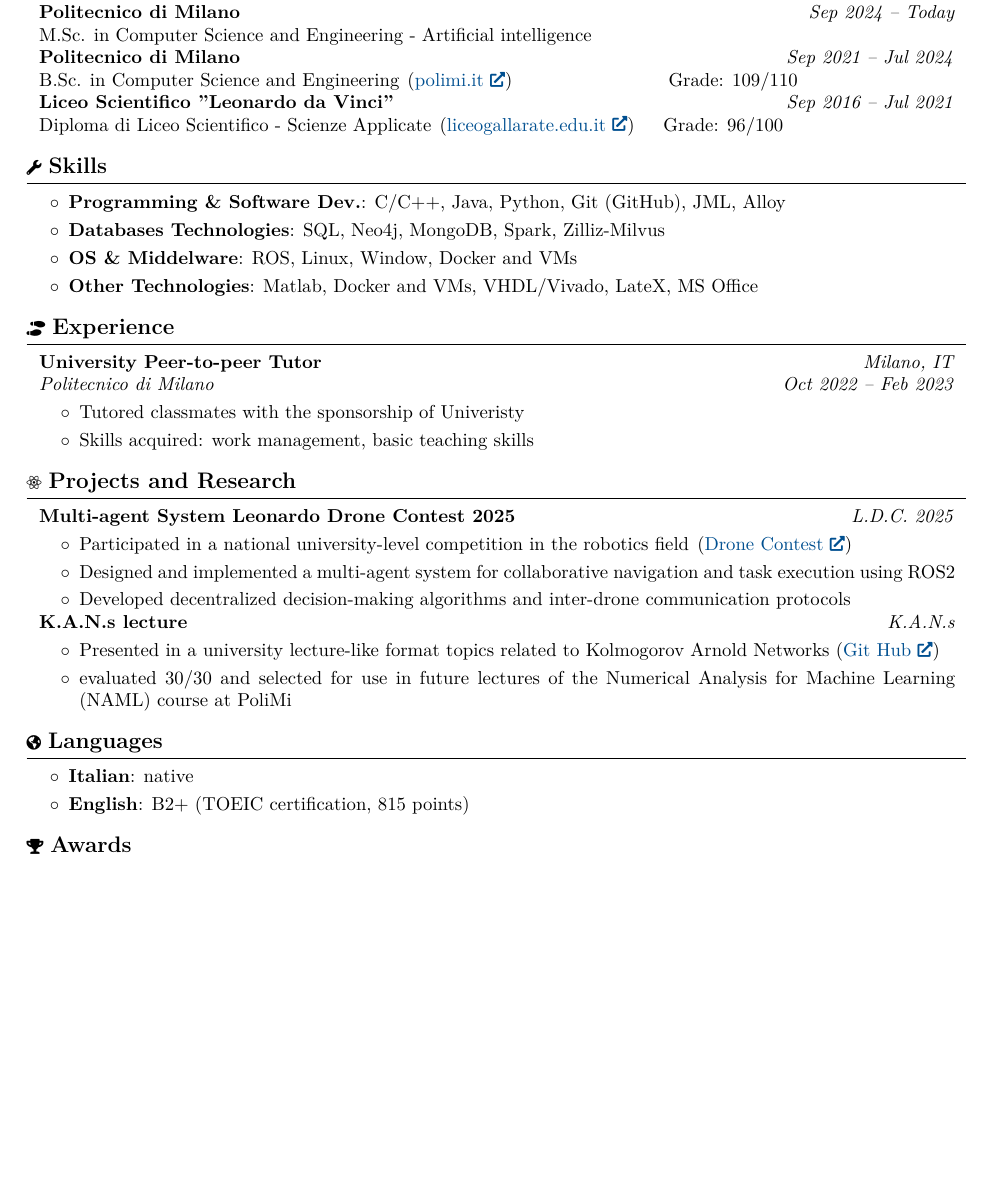
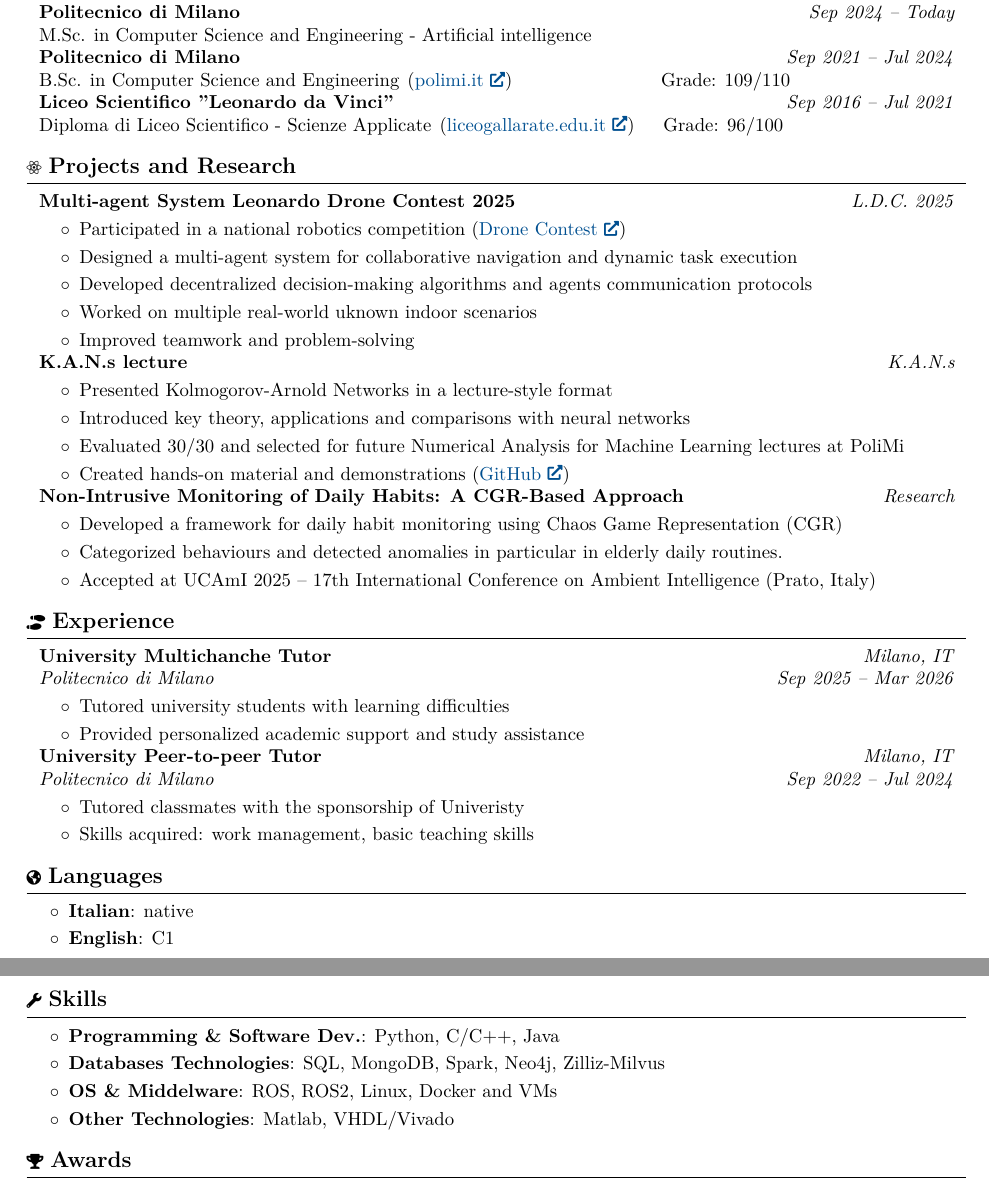
Before and after one commit to matteopasqual02/matteopasqual02, a LaTeX document (main.tex): part of the page before the commit and two parts of pages 1 and 2 of 2 after it, the two joined at a grey line, cut so that both start at the same text, the shorter picture padded with empty space. Compiled offline with pdfLaTeX.

Commit message:
Updates from Overleaf

```diff
--- a/main.tex
+++ b/main.tex
@@ -160,7 +160,7 @@
     \textbf{Politecnico di Milano}
     \end{twocolentry}
     \begin{onecolentry}
-    B.Sc. in Computer Science and Engineering \hspace{1pt}(\href{https://www.polimi.it/}{polimi.it}) \hspace{80pt}Grade: 109/110
+    B.Sc. in Computer Science and Engineering \hspace{1pt}(\href{https://www.polimi.it/}{polimi.it}) \hspace{76pt}Grade: 109/110
     \end{onecolentry}
 
     \begin{twocolentry}{
@@ -171,17 +171,51 @@
     Diploma di Liceo Scientifico - Scienze Applicate \hspace{1pt}(\href{https://www.liceogallarate.edu.it/} {liceogallarate.edu.it}) \hspace{12pt}Grade: 96/100
     \end{onecolentry}
 
-%--------------------------SKILLS----------------------------------------------
-\section{\mbox{{\color{black}\footnotesize\faWrench}\hspace*{0.13cm}Skills}}
 
-    \begin{samepage}
+
+%--------------------------RESEARCH----------------------------------------------
+\section{\mbox{{\color{black}\footnotesize\faReact}\hspace*{0.13cm}Projects and Research}}
+
+        \begin{twocolentry}{\textit{L.D.C. 2025}}
+    \textbf{Multi-agent System Leonardo Drone Contest 2025}
+\end{twocolentry}
+\vspace{0.10 cm}
+\begin{onecolentry}
     \begin{highlights}
-        \item \textbf{Programming \& Software Dev.}: C/C++, Java, Python, Git (GitHub), JML, Alloy
-        \item \textbf{Databases Technologies}: SQL, Neo4j, MongoDB, Spark, Zilliz-Milvus
-        \item \textbf{OS \& Middelware}: ROS, Linux, Window, Docker and VMs
-        \item \textbf{Other Technologies}: Matlab, Docker and VMs, VHDL/Vivado, LateX, MS Office
+        \item Participated in a national robotics competition (\href{https://www.leonardo.com/it/innovation-technology/open-innovation/drone-contest}{Drone Contest})
+        \item Designed a multi-agent system for collaborative navigation and dynamic task execution
+        \item Developed decentralized decision-making algorithms and agents communication protocols
+        \item Worked on multiple real-world uknown indoor scenarios
+        \item Improved teamwork and problem-solving
     \end{highlights}
-    \end{samepage}
+\end{onecolentry}
+
+
+\begin{twocolentry}{\textit{K.A.N.s}}
+    \textbf{K.A.N.s lecture}
+\end{twocolentry}
+\vspace{0.10 cm}
+\begin{onecolentry}
+    \begin{highlights}
+        \item Presented Kolmogorov-Arnold Networks in a lecture-style format
+        \item Introduced key theory, applications and comparisons with neural networks
+        \item Evaluated 30/30 and selected for future Numerical Analysis for Machine Learning lectures at PoliMi
+        \item Created hands-on material and demonstrations (\href{https://github.com/matteopasqual02/KAN-naml.git}{GitHub})
+    \end{highlights}
+\end{onecolentry}
+
+
+\begin{twocolentry}{\textit{Research}}
+    \textbf{Non-Intrusive Monitoring of Daily Habits: A CGR-Based Approach}
+\end{twocolentry}
+\vspace{0.10 cm}
+\begin{onecolentry}
+    \begin{highlights}
+        \item Developed a framework for daily habit monitoring using Chaos Game Representation (CGR)
+        \item Categorized behaviours and detected anomalies in particular in elderly daily routines.
+        \item Accepted at UCAmI 2025 – 17th International Conference on Ambient Intelligence (Prato, Italy)
+    \end{highlights}
+\end{onecolentry}
 
 %--------------------------EXPERIENCE----------------------------------------------
 \section{\mbox{{\color{black}\footnotesize\faShoePrints}\hspace*{0.13cm}Experience}}
@@ -189,7 +223,25 @@
     \begin{twocolentry}{
     \textit{Milano, IT}
 
-    \textit{Oct 2022 – Feb 2023}}
+    \textit{Sep 2025 – Mar 2026}}
+    \textbf{University Multichanche  Tutor}
+
+    \textit{Politecnico di Milano}
+    \end{twocolentry}
+    \vspace{0.10 cm}
+    \begin{onecolentry}
+    \begin{highlights}
+        \item Tutored university students with learning difficulties
+
+         \item Provided personalized academic support and study assistance
+
+    \end{highlights}
+    \end{onecolentry}
+
+    \begin{twocolentry}{
+    \textit{Milano, IT}
+
+    \textit{Sep 2022 – Jul 2024}}
     \textbf{University Peer-to-peer Tutor}
 
     \textit{Politecnico di Milano}
@@ -203,33 +255,7 @@
     \end{onecolentry}
 
 
-%--------------------------RESEARCH----------------------------------------------
-\section{\mbox{{\color{black}\footnotesize\faReact}\hspace*{0.13cm}Projects and Research}}
 
-        \begin{twocolentry}{\textit{L.D.C. 2025}}
-            \textbf{Multi-agent System Leonardo Drone Contest 2025}
-
-        \end{twocolentry}
-        \vspace{0.10 cm}
-        \begin{onecolentry}
-                \begin{highlights}
-                \item Participated in a national university-level competition in the robotics field \hspace{1pt}(\href{https://www.leonardo.com/it/innovation-technology/open-innovation/drone-contest}{Drone Contest})
-                \item Designed and implemented a multi-agent system for collaborative navigation and task execution using ROS2
-                \item Developed decentralized decision-making algorithms and inter-drone communication protocols
-            \end{highlights}
-        \end{onecolentry}
-
-
-        \begin{twocolentry}{\textit{K.A.N.s}}
-            \textbf{K.A.N.s lecture}
-        \end{twocolentry}
-        \vspace{0.10 cm}
-        \begin{onecolentry}
-                \begin{highlights}
-                \item Presented in a university lecture-like format topics related to Kolmogorov Arnold Networks (\href{https://github.com/matteopasqual02/KAN-naml.git}{Git Hub})
-                \item evaluated 30/30 and selected for use in future lectures of the Numerical Analysis for Machine Learning (NAML) course at PoliMi
-            \end{highlights}
-        \end{onecolentry}
 
 
 %--------------------------LANGUAGES----------------------------------------------
@@ -237,8 +263,20 @@
 
 \begin{highlights}
     \item \textbf{Italian}: native
-    \item \textbf{English}: B2+ (TOEIC certification, 815 points)
+    \item \textbf{English}: C1
 \end{highlights}
+
+%--------------------------SKILLS----------------------------------------------
+\section{\mbox{{\color{black}\footnotesize\faWrench}\hspace*{0.13cm}Skills}}
+
+    \begin{samepage}
+    \begin{highlights}
+        \item \textbf{Programming \& Software Dev.}: Python, C/C++, Java
+        \item \textbf{Databases Technologies}: SQL, MongoDB, Spark, Neo4j, Zilliz-Milvus
+        \item \textbf{OS \& Middelware}: ROS, ROS2, Linux, Docker and VMs
+        \item \textbf{Other Technologies}: Matlab, VHDL/Vivado
+    \end{highlights}
+    \end{samepage}
 
 %--------------------------AWARDS----------------------------------------------
 \section{\mbox{{\color{black}\footnotesize\faTrophy}\hspace*{0.13cm}Awards}}
```
Also changed, not shown: CV.pdf.
